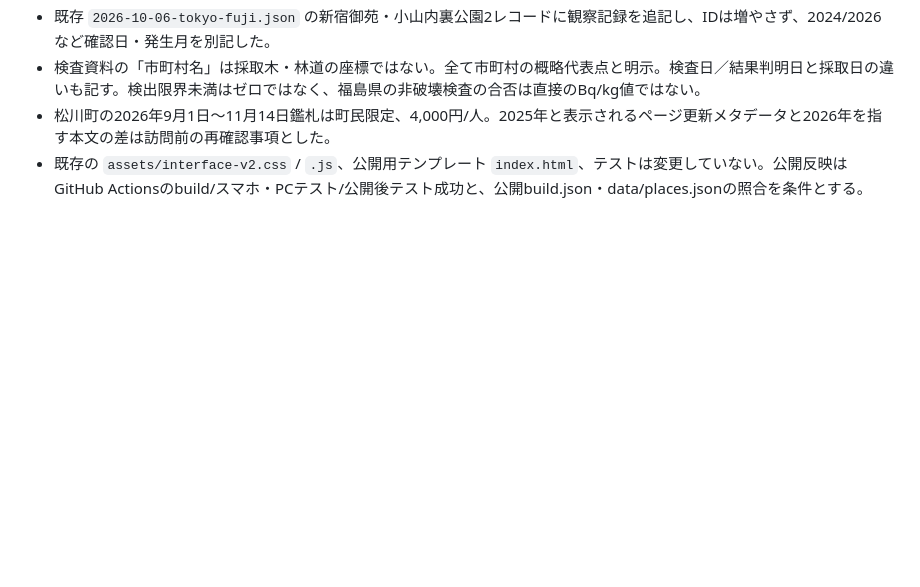
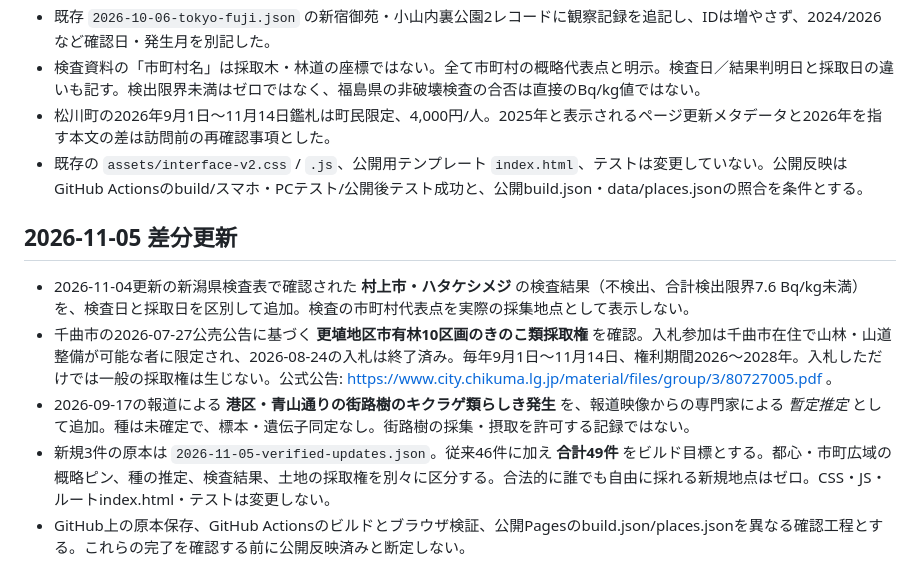
Before and after one commit to pazoohideaki-bot/Kinoko-atlas, a Markdown page: data/catalog/README.md, the part around the change. Drawn GitHub-style; blank space fills up the shorter version.

Commit message:
Document 2026-11-05 mushroom catalog evidence and 49-record target

```diff
--- a/data/catalog/README.md
+++ b/data/catalog/README.md
@@ -20,3 +20,12 @@ UIのCSS・JSは内容追加のたびに変更しません。既存の公開前
 - 検査資料の「市町村名」は採取木・林道の座標ではない。全て市町村の概略代表点と明示。検査日／結果判明日と採取日の違いも記す。検出限界未満はゼロではなく、福島県の非破壊検査の合否は直接のBq/kg値ではない。
 - 松川町の2026年9月1日〜11月14日鑑札は町民限定、4,000円/人。2025年と表示されるページ更新メタデータと2026年を指す本文の差は訪問前の再確認事項とした。
 - 既存の `assets/interface-v2.css` / `.js`、公開用テンプレート `index.html`、テストは変更していない。公開反映はGitHub Actionsのbuild/スマホ・PCテスト/公開後テスト成功と、公開build.json・data/places.jsonの照合を条件とする。
+
+
+## 2026-11-05 差分更新
+
+- 2026-11-04更新の新潟県検査表で確認された **村上市・ハタケシメジ** の検査結果（不検出、合計検出限界7.6 Bq/kg未満）を、検査日と採取日を区別して追加。検査の市町村代表点を実際の採集地点として表示しない。
+- 千曲市の2026-07-27公売公告に基づく **更埴地区市有林10区画のきのこ類採取権** を確認。入札参加は千曲市在住で山林・山道整備が可能な者に限定され、2026-08-24の入札は終了済み。毎年9月1日～11月14日、権利期間2026～2028年。入札しただけでは一般の採取権は生じない。公式公告: https://www.city.chikuma.lg.jp/material/files/group/3/80727005.pdf 。
+- 2026-09-17の報道による **港区・青山通りの街路樹のキクラゲ類らしき発生** を、報道映像からの専門家による *暫定推定* として追加。種は未確定で、標本・遺伝子同定なし。街路樹の採集・摂取を許可する記録ではない。
+- 新規3件の原本は `2026-11-05-verified-updates.json`。従来46件に加え **合計49件** をビルド目標とする。都心・市町広域の概略ピン、種の推定、検査結果、土地の採取権を別々に区分する。合法的に誰でも自由に採れる新規地点はゼロ。CSS・JS・ルートindex.html・テストは変更しない。
+- GitHub上の原本保存、GitHub Actionsのビルドとブラウザ検証、公開Pagesのbuild.json/places.jsonを異なる確認工程とする。これらの完了を確認する前に公開反映済みと断定しない。
```
